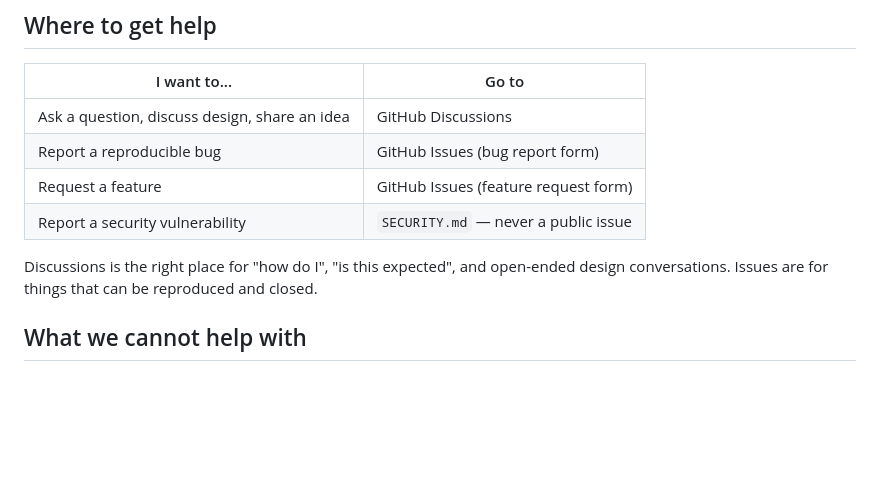
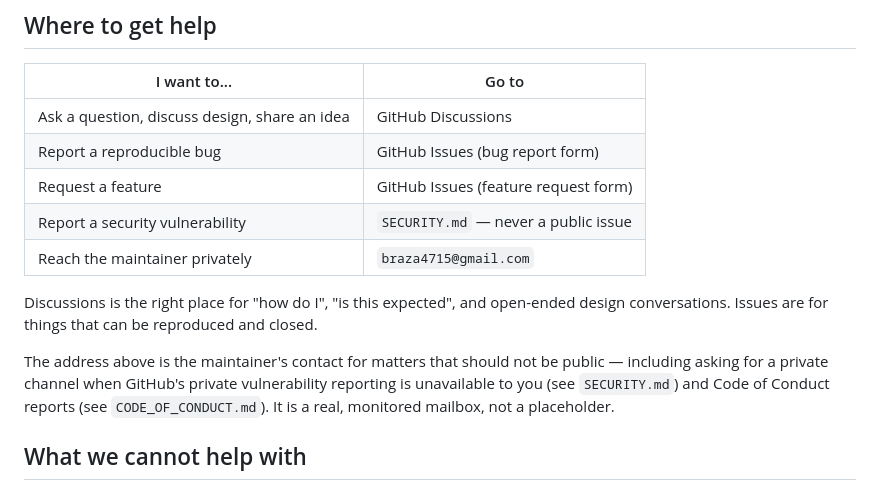
Before and after one commit to Bilal-Lodhi/cerberus, a Markdown page: SUPPORT.md, the part around the change. GitHub-like rendering; blank space fills up the shorter version.

```diff
--- a/SUPPORT.md
+++ b/SUPPORT.md
@@ -26,9 +26,16 @@ an authoritative decision.
 | Report a reproducible bug | GitHub Issues (bug report form) |
 | Request a feature | GitHub Issues (feature request form) |
 | Report a security vulnerability | `SECURITY.md` — never a public issue |
+| Reach the maintainer privately | `braza4715@gmail.com` |
 
 Discussions is the right place for "how do I", "is this expected", and open-ended
 design conversations. Issues are for things that can be reproduced and closed.
+
+The address above is the maintainer's contact for matters that should not be
+public — including asking for a private channel when GitHub's private
+vulnerability reporting is unavailable to you (see `SECURITY.md`) and Code of
+Conduct reports (see `CODE_OF_CONDUCT.md`). It is a real, monitored mailbox, not
+a placeholder.
 
 ## What we cannot help with
 
```
Also changed, not shown: CODE_OF_CONDUCT.md (+1 -5 lines).
